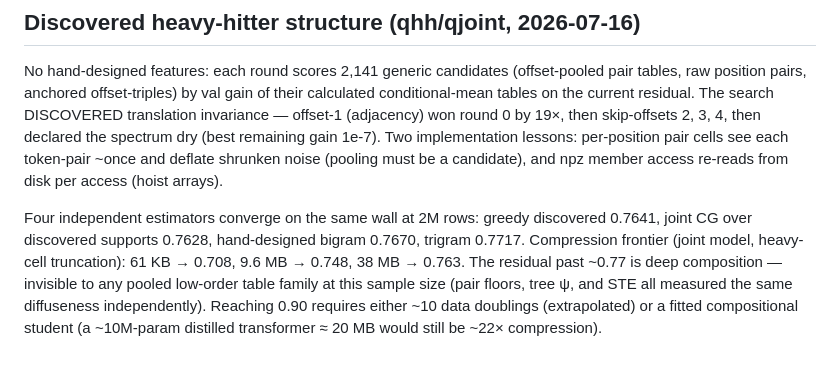
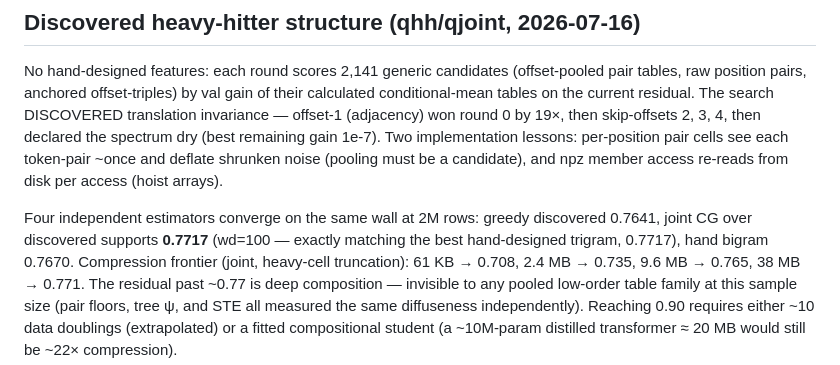
Before and after one commit to Lev-Stambler/FourierDataAnalysis, a Markdown page: experiments/edu_gl/README.md, the part around the change. GitHub-like rendering.

Commit message:
qjoint wd=100: discovered supports reach test R2 0.7717 -- EXACTLY matches the best hand-designed model; frontier 2.4MB/0.735, 9.6MB/0.765, 38MB/0.771
Co-Authored-By: Claude Fable 5 <noreply@anthropic.com>

```diff
--- a/experiments/edu_gl/README.md
+++ b/experiments/edu_gl/README.md
@@ -85,10 +85,10 @@ noise (pooling must be a candidate), and npz member access re-reads from
 disk per access (hoist arrays).
 
 Four independent estimators converge on the same wall at 2M rows:
-greedy discovered 0.7641, joint CG over discovered supports 0.7628,
-hand-designed bigram 0.7670, trigram 0.7717. Compression frontier
-(joint model, heavy-cell truncation): 61 KB → 0.708, 9.6 MB → 0.748,
-38 MB → 0.763. The residual past ~0.77 is deep composition — invisible to
+greedy discovered 0.7641, joint CG over discovered supports **0.7717**
+(wd=100 — exactly matching the best hand-designed trigram, 0.7717),
+hand bigram 0.7670. Compression frontier (joint, heavy-cell truncation):
+61 KB → 0.708, 2.4 MB → 0.735, 9.6 MB → 0.765, 38 MB → 0.771. The residual past ~0.77 is deep composition — invisible to
 any pooled low-order table family at this sample size (pair floors, tree ψ,
 and STE all measured the same diffuseness independently). Reaching 0.90
 requires either ~10 data doublings (extrapolated) or a fitted compositional
```
